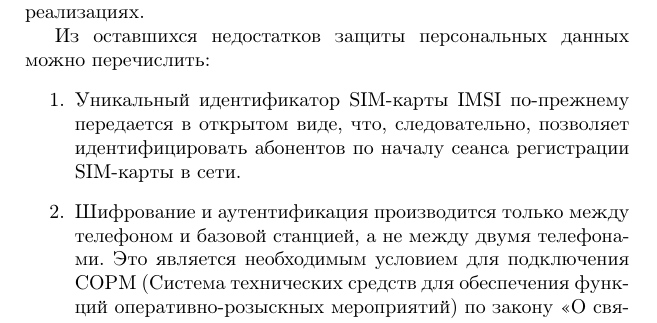
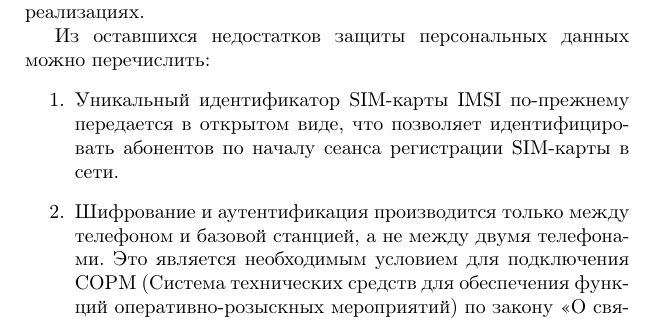
Before and after one commit to vlsergey/infosec, a LaTeX book (Information Security.tex, which reads gsm3.tex): part of page 177 of 263, cut so that both start at the same text. Compiled offline with pdfLaTeX; a missing bibliography style is replaced by a similar one.

Commit message:
Исправление в разделе UMTS.(Обновление pull request-а #209).
Вроде слово следовательно здесь лишнее.
Исправлено "..., что, следовательно, позволяет" на "..., что позволяет...".

```diff
--- a/gsm3.tex
+++ b/gsm3.tex
@@ -32,7 +32,7 @@
 
 Из оставшихся недостатков защиты персональных данных можно перечислить:
 \begin{enumerate}
-    \item Уникальный идентификатор SIM-карты IMSI по-прежнему передается в открытом виде, что, следовательно, позволяет идентифицировать абонентов по началу сеанса регистрации SIM-карты в сети.
+    \item Уникальный идентификатор SIM-карты IMSI по-прежнему передается в открытом виде, что позволяет идентифицировать абонентов по началу сеанса регистрации SIM-карты в сети.
     \item Шифрование и аутентификация производится только между телефоном и базовой станцией, а не между двумя телефонами. Это является необходимым условием для подключения СОРМ (Система технических средств для обеспечения функций оперативно-розыскных мероприятий) по закону <<О связи>>. С другой стороны, это  повышает риск нарушения конфиденциальности персональных данных.
     \item Алгоритм шифрования данных A5/3 (KASUMI) на 128-битовом ключе теоретически взламывается атакой на основе известного открытого текста для 64 MB данных с использованием 1 GiB памяти $2^{32}$ операциями (2 часа на обычном ПК).
 \end{enumerate}
```
